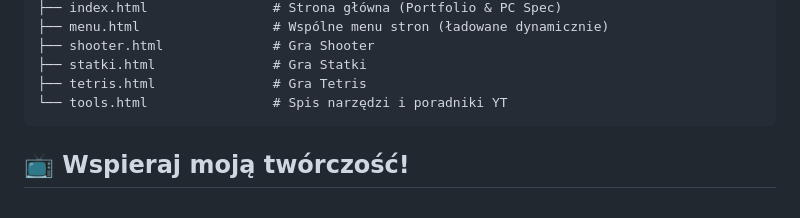
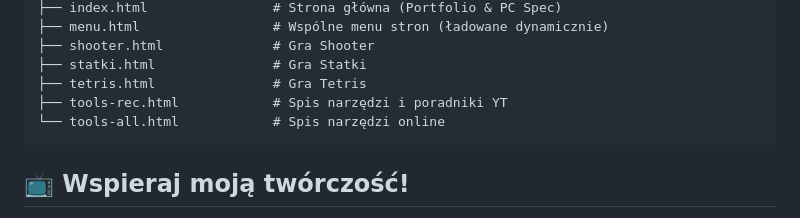
Before and after one commit to Endixendi/endixendi-website, a Markdown page: README.md, the part around the change. Rendered like a GitHub page.

Commit message:
Add new tools pages to README

````diff
--- a/README.md
+++ b/README.md
@@ -96,7 +96,8 @@ Projekt stawia na szybkość działania, lekkość i brak ciężkich frameworkó
 ├── shooter.html              # Gra Shooter
 ├── statki.html               # Gra Statki
 ├── tetris.html               # Gra Tetris
-└── tools.html                # Spis narzędzi i poradniki YT
+├── tools-rec.html            # Spis narzędzi i poradniki YT
+└── tools-all.html            # Spis narzędzi online
 ```
 ## 📺 Wspieraj moją twórczość!
 
````
